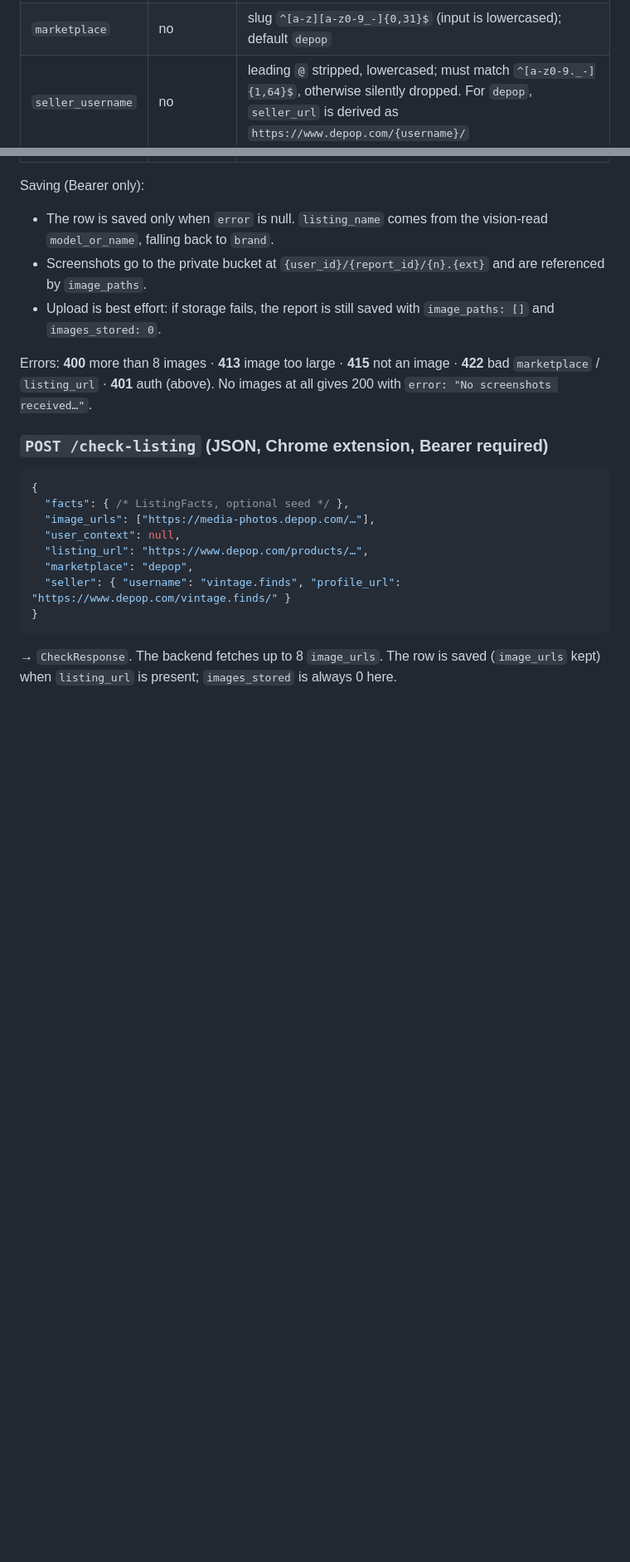
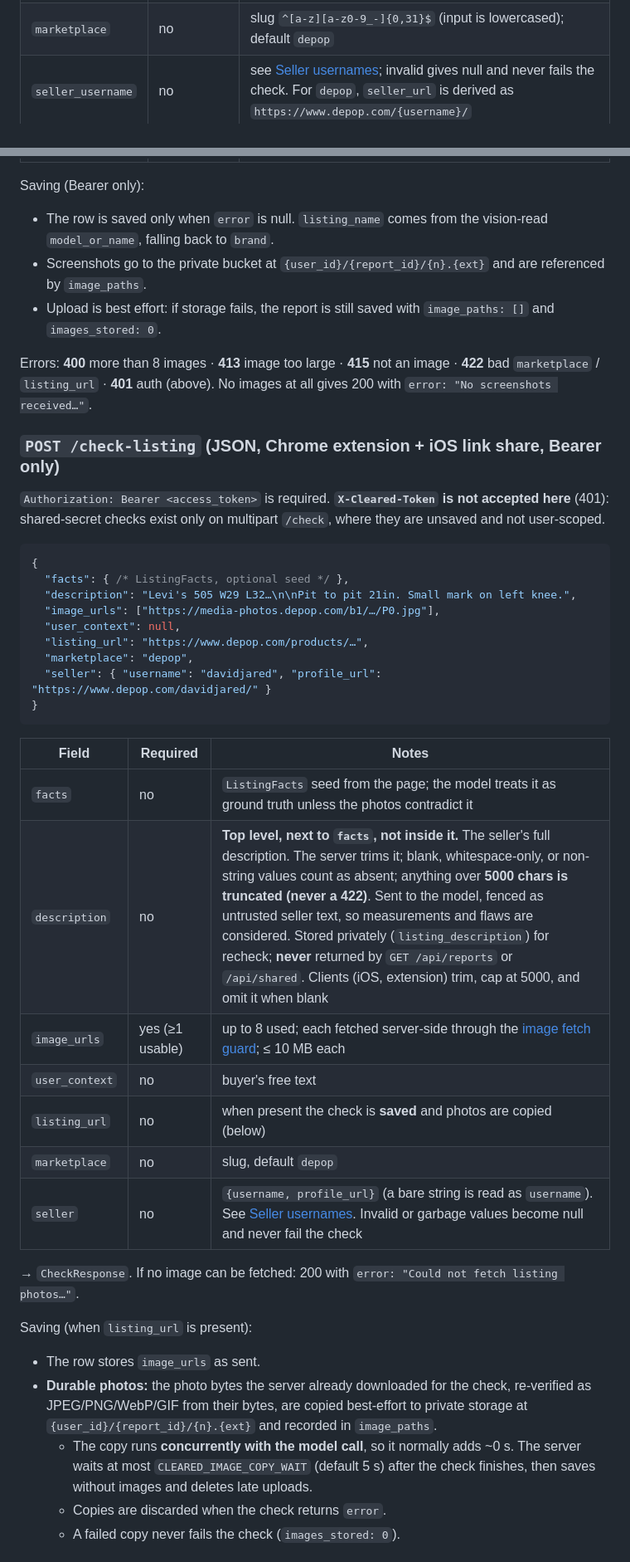
Before and after one commit to kaladanw/Cleared, a Markdown page: docs/api-contract.md, 2 parts joined by grey strips. Shown at 83% size. Rendered like a GitHub page; blank space fills up the shorter version.

Commit message:
api-contract: description, durable photos, image fetch guard, seller rules

````diff
--- a/docs/api-contract.md
+++ b/docs/api-contract.md
@@ -133,7 +133,7 @@ shared secret.
 | `user_context` | no | free text (e.g. voice note) |
 | `listing_url` | no | `http(s)://…`, ≤ 2048 chars; stored as `listing_url` (empty string when omitted) |
 | `marketplace` | no | slug `^[a-z][a-z0-9_-]{0,31}$` (input is lowercased); default `depop` |
-| `seller_username` | no | leading `@` stripped, lowercased; must match `^[a-z0-9._-]{1,64}$`, otherwise silently dropped. For `depop`, `seller_url` is derived as `https://www.depop.com/{username}/` |
+| `seller_username` | no | see [Seller usernames](#seller-usernames); invalid gives null and never fails the check. For `depop`, `seller_url` is derived as `https://www.depop.com/{username}/` |
 
 Saving (Bearer only):
 - The row is saved only when `error` is null. `listing_name` comes from the vision-read
@@ -147,16 +147,43 @@ Errors: **400** more than 8 images · **413** image too large · **415** not an
 **422** bad `marketplace` / `listing_url` · **401** auth (above). No images at all gives
 200 with `error: "No screenshots received…"`.
 
-### `POST /check-listing` (JSON, Chrome extension, Bearer required)
+### `POST /check-listing` (JSON, Chrome extension + iOS link share, **Bearer only**)
+`Authorization: Bearer <access_token>` is required. **`X-Cleared-Token` is not accepted
+here** (401): shared-secret checks exist only on multipart `/check`, where they are
+unsaved and not user-scoped.
+
 ```json
 {
   "facts": { /* ListingFacts, optional seed */ },
-  "image_urls": ["https://media-photos.depop.com/…"],
+  "description": "Levi's 505 W29 L32…\n\nPit to pit 21in. Small mark on left knee.",
+  "image_urls": ["https://media-photos.depop.com/b1/…/P0.jpg"],
   "user_context": null,
   "listing_url": "https://www.depop.com/products/…",
   "marketplace": "depop",
-  "seller": { "username": "vintage.finds", "profile_url": "https://www.depop.com/vintage.finds/" }
+  "seller": { "username": "davidjared", "profile_url": "https://www.depop.com/davidjared/" }
 }
 ```
-→ `CheckResponse`. The backend fetches up to 8 `image_urls`. The row is saved
-(`image_urls` kept) when `listing_url` is present; `images_stored` is always 0 here.
+
+| Field | Required | Notes |
+|---|---|---|
+| `facts` | no | `ListingFacts` seed from the page; the model treats it as ground truth unless the photos contradict it |
+| `description` | no | **Top level, next to `facts`, not inside it.** The seller's full description. The server trims it; blank, whitespace-only, or non-string values count as absent; anything over **5000 chars is truncated (never a 422)**. Sent to the model, fenced as untrusted seller text, so measurements and flaws are considered. Stored privately (`listing_description`) for recheck; **never** returned by `GET /api/reports` or `/api/shared`. Clients (iOS, extension) trim, cap at 5000, and omit it when blank |
+| `image_urls` | yes (≥1 usable) | up to 8 used; each fetched server-side through the [image fetch guard](#image-fetch-guard); ≤ 10 MB each |
+| `user_context` | no | buyer's free text |
+| `listing_url` | no | when present the check is **saved** and photos are copied (below) |
+| `marketplace` | no | slug, default `depop` |
+| `seller` | no | `{username, profile_url}` (a bare string is read as `username`). See [Seller usernames](#seller-usernames). Invalid or garbage values become null and never fail the check |
+
+→ `CheckResponse`. If no image can be fetched: 200 with `error: "Could not fetch listing photos…"`.
+
+Saving (when `listing_url` is present):
+- The row stores `image_urls` as sent.
+- **Durable photos:** the photo bytes the server already downloaded for the check, re-verified
+  as JPEG/PNG/WebP/GIF from their bytes, are copied best-effort to private storage at
+  `{user_id}/{report_id}/{n}.{ext}` and recorded in `image_paths`.
+  - The copy runs **concurrently with the model call**, so it normally adds ~0 s. The server
+    waits at most `CLEARED_IMAGE_COPY_WAIT` (default 5 s) after the check finishes, then saves
+    without images and deletes late uploads.
+  - Copies are discarded when the check returns `error`.
+  - A failed copy never fails the check (`images_stored: 0`).
+
````
Also changed, not shown: other parts of docs/api-contract.md (+37 -10 lines).
